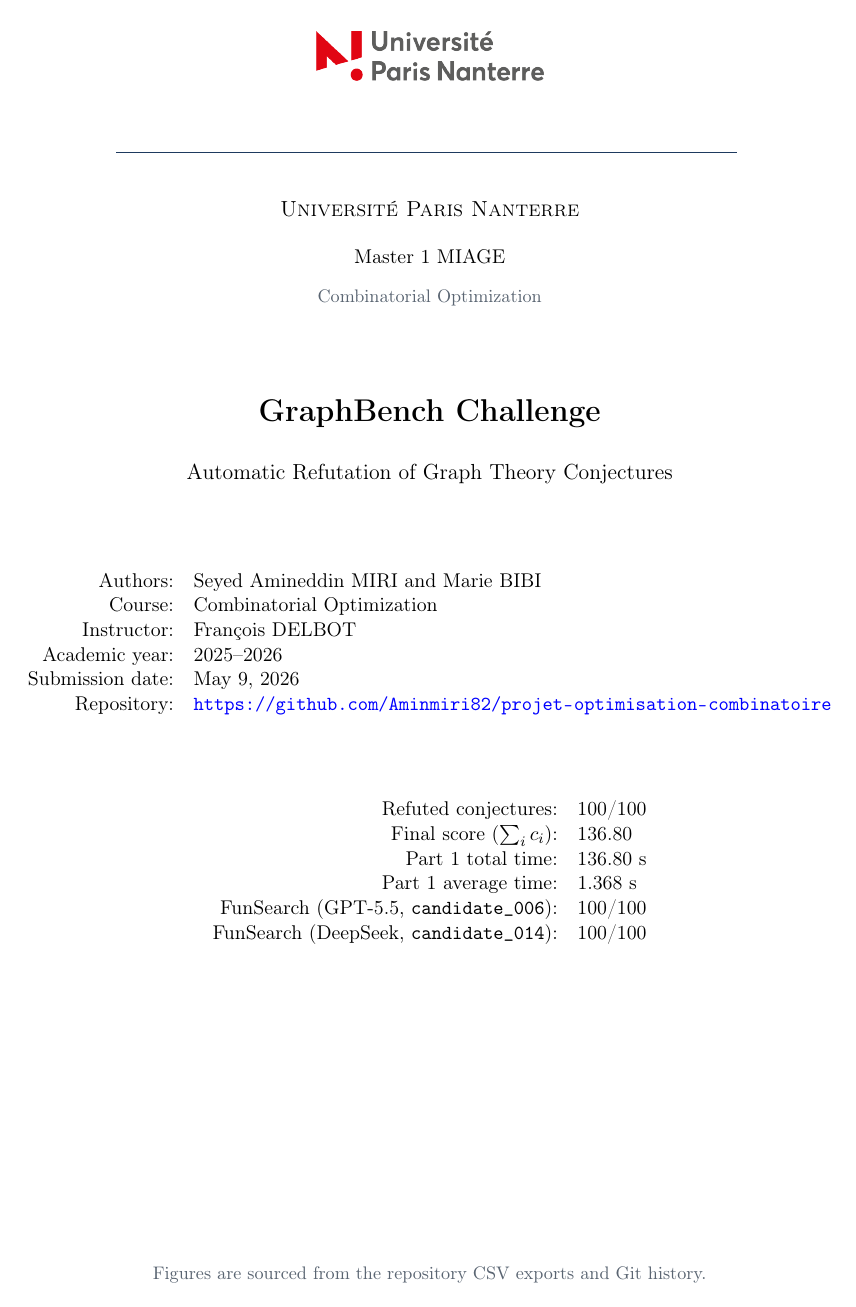
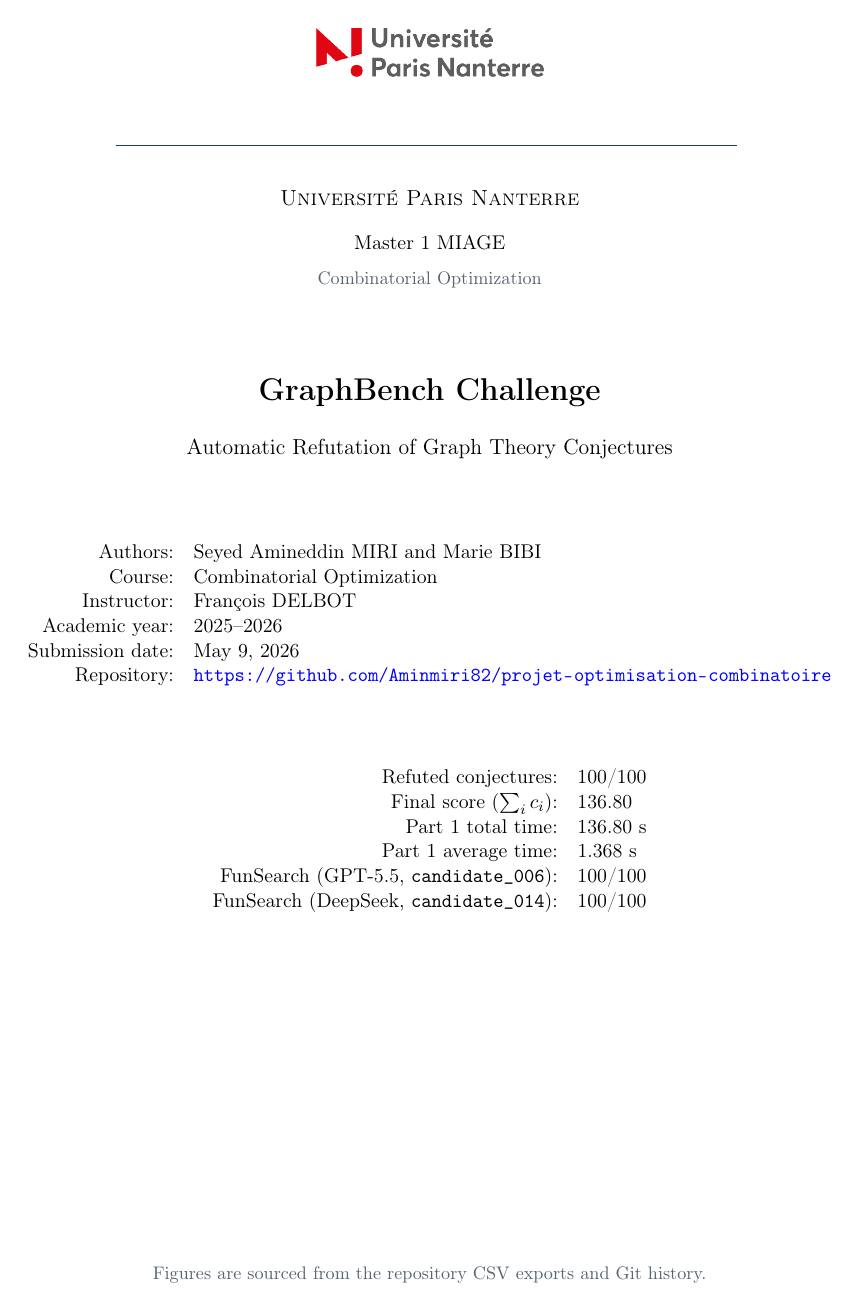
Before and after one commit to Aminmiri82/projet-optimisation-combinatoire, a LaTeX document (report/report_en.tex): page 1 of 11 before the commit and page 1 of 9 after it. Compiled offline with pdfLaTeX.

Commit message:
docs: polish README quickstart and finalize report layouts

```diff
--- a/report/report_en.tex
+++ b/report/report_en.tex
@@ -15,6 +15,7 @@
 \usepackage{titlesec}
 \usepackage{graphicx}
 \usepackage{float}
+\usepackage{needspace}
 
 \definecolor{UnivAccent}{HTML}{1e3a5f}
 \definecolor{UnivMuted}{HTML}{5a6572}
@@ -22,8 +23,15 @@
 \geometry{margin=2.15cm}
 \hypersetup{colorlinks=true, linkcolor=black, urlcolor=blue}
 \setlength{\parindent}{0pt}
-\setlength{\parskip}{0.48em}
+\setlength{\parskip}{0.30em}
 \setlength{\headheight}{14pt}
+\setlength{\textfloatsep}{8pt plus 2pt minus 2pt}
+\setlength{\floatsep}{8pt plus 2pt minus 2pt}
+\setlength{\intextsep}{8pt plus 2pt minus 2pt}
+\setlength{\abovecaptionskip}{4pt}
+\setlength{\belowcaptionskip}{0pt}
+\setlength{\abovedisplayskip}{6pt plus 2pt minus 2pt}
+\setlength{\belowdisplayskip}{6pt plus 2pt minus 2pt}
 \pagestyle{fancy}
 \fancyhf{}
 \lhead{GraphBench Challenge}
@@ -32,6 +40,8 @@
 
 \titleformat{\section}{\large\bfseries}{\thesection}{0.6em}{}
 \titleformat{\subsection}{\normalsize\bfseries}{\thesubsection}{0.6em}{}
+\titlespacing*{\section}{0pt}{0.8em}{0.4em}
+\titlespacing*{\subsection}{0pt}{0.6em}{0.3em}
 
 \lstdefinestyle{code}{
   basicstyle=\ttfamily\small,
@@ -44,7 +54,7 @@
   keywordstyle=\color{blue!60!black},
   commentstyle=\color{green!35!black}
 }
-\lstset{style=code, float, floatplacement=H}
+\lstset{style=code, float, floatplacement=H, aboveskip=6pt, belowskip=6pt}
 
 \begin{document}
 
```
Also changed, not shown: report/report_fr.tex (+13 -4 lines), README.md, report/report_en.pdf, report/report_fr.pdf, report/report_en.tex (3 more changed lines).
